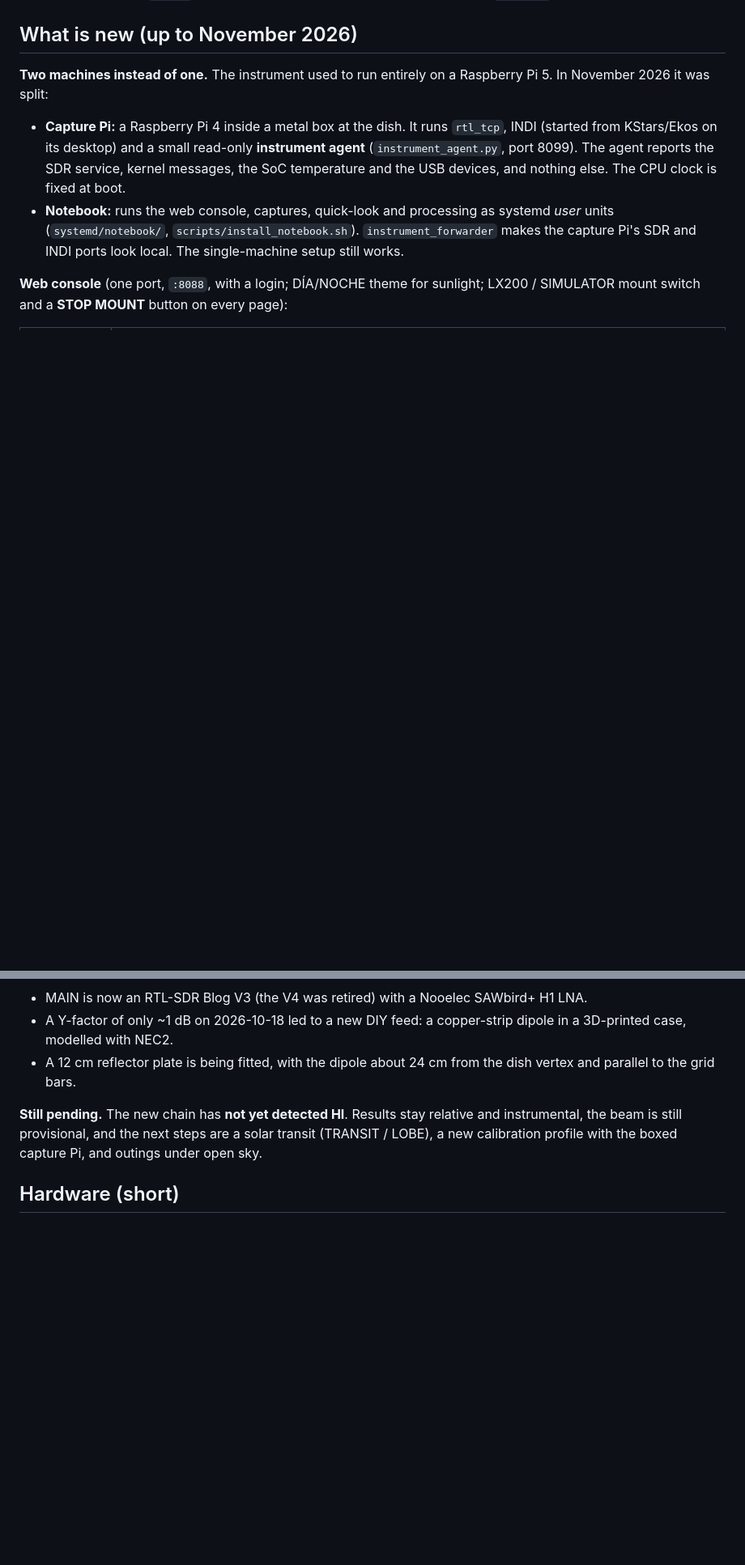
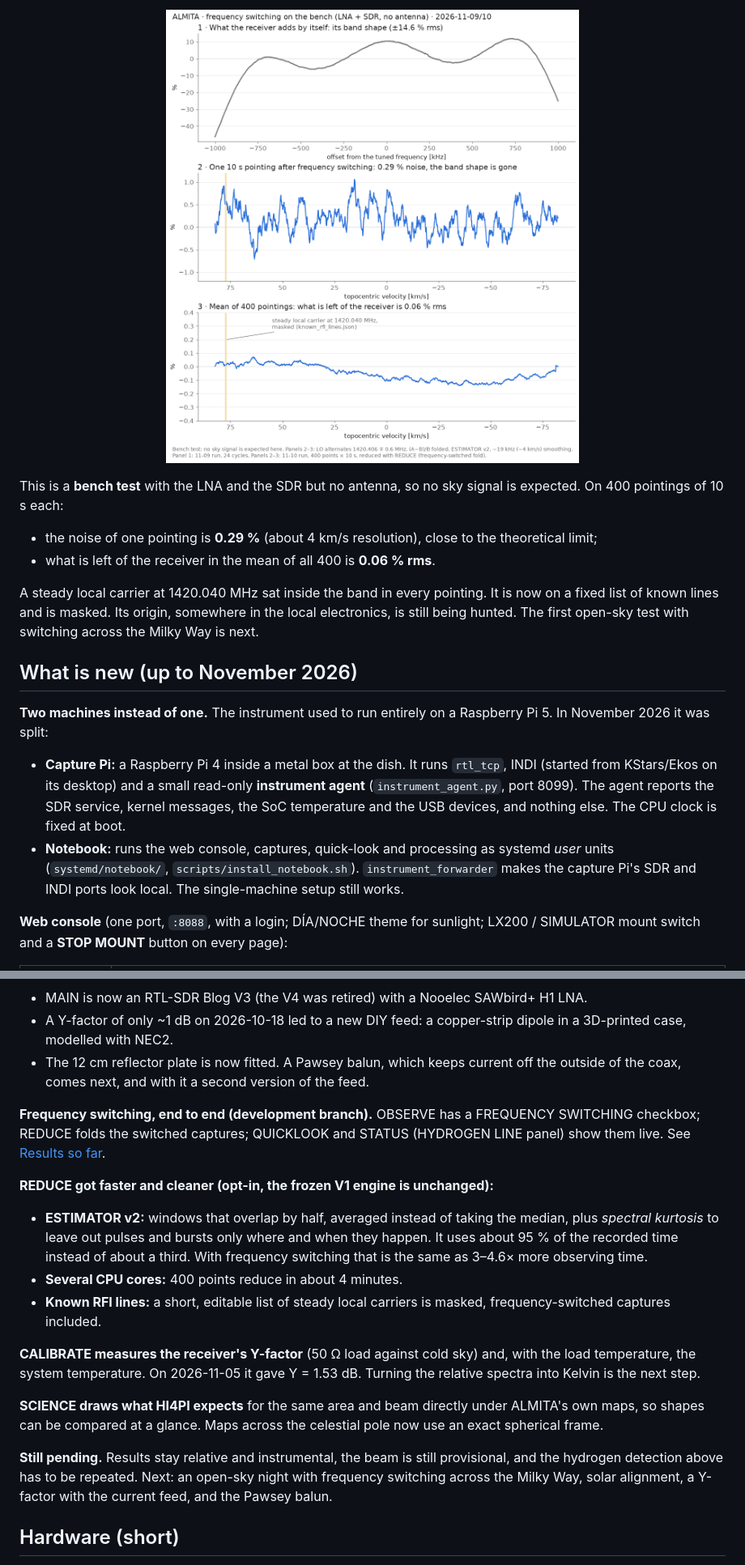
Before and after one commit to almita-radio/almita, a Markdown page: README.md, 2 parts joined by grey strips. Shown at 81% size. Drawn GitHub-style; pictures changed too: docs/site/results/frequency_switching_bench.png (added); blank space fills up the shorter version.

```diff
--- a/README.md
+++ b/README.md
@@ -63,3 +94,15 @@ Every command has `--help`. The long-running services are described under `syste
+<p align="center">
+  <img src="docs/site/results/frequency_switching_bench.png" alt="Bench test: receiver band shape of ±14.6 % (top) versus 0.29 % noise in one 10 s switched pointing and 0.06 % residual in the mean of 400" width="80%">
+</p>
+
+This is a **bench test** with the LNA and the SDR but no antenna, so no sky signal is expected. On 400 pointings of 10 s each:
+- the noise of one pointing is **0.29 %** (about 4 km/s resolution), close to the theoretical limit;
+- what is left of the receiver in the mean of all 400 is **0.06 % rms**.
+
+A steady local carrier at 1420.040 MHz sat inside the band in every pointing. It is now on a fixed list of known lines and is
+masked. Its origin, somewhere in the local electronics, is still being hunted. The first open-sky test with switching across
+the Milky Way is next.
+
 ## What is new (up to November 2026)
 
 **Two machines instead of one.** The instrument used to run entirely on a Raspberry Pi 5. In November 2026 it was split:
@@ -104,10 +147,26 @@ Every command has `--help`. The long-running services are described under `syste
 **Feed and receiver.**
 - MAIN is now an RTL-SDR Blog V3 (the V4 was retired) with a Nooelec SAWbird+ H1 LNA.
 - A Y-factor of only ~1 dB on 2026-10-18 led to a new DIY feed: a copper-strip dipole in a 3D-printed case, modelled with NEC2.
-- A 12 cm reflector plate is being fitted, with the dipole about 24 cm from the dish vertex and parallel to the grid bars.
+- The 12 cm reflector plate is now fitted. A Pawsey balun, which keeps current off the outside of the coax, comes next, and with it a second version of the feed.
 
-**Still pending.** The new chain has **not yet detected HI**. Results stay relative and instrumental, the beam is still provisional, and the next steps are
-a solar transit (TRANSIT / LOBE), a new calibration profile with the boxed capture Pi, and outings under open sky.
+**Frequency switching, end to end (development branch).** OBSERVE has a FREQUENCY SWITCHING checkbox; REDUCE folds the
+switched captures; QUICKLOOK and STATUS (HYDROGEN LINE panel) show them live. See [Results so far](#results-so-far).
+
+**REDUCE got faster and cleaner (opt-in, the frozen V1 engine is unchanged):**
+- **ESTIMATOR v2:** windows that overlap by half, averaged instead of taking the median, plus *spectral kurtosis* to leave out pulses and bursts only
+  where and when they happen. It uses about 95 % of the recorded time instead of about a third. With frequency switching that is the same as 3–4.6× more observing time.
+- **Several CPU cores:** 400 points reduce in about 4 minutes.
+- **Known RFI lines:** a short, editable list of steady local carriers is masked, frequency-switched captures included.
+
+**CALIBRATE measures the receiver's Y-factor** (50 Ω load against cold sky) and, with the load temperature, the system temperature.
+On 2026-11-05 it gave Y = 1.53 dB. Turning the relative spectra into Kelvin is the next step.
+
+**SCIENCE draws what HI4PI expects** for the same area and beam directly under ALMITA's own maps, so shapes can be compared at a glance.
+Maps across the celestial pole now use an exact spherical frame.
+
+**Still pending.** Results stay relative and instrumental, the beam is still provisional, and the hydrogen detection above
+has to be repeated. Next: an open-sky night with frequency switching across the Milky Way, solar alignment, a Y-factor with
+the current feed, and the Pawsey balun.
 
 ## Hardware (short)
 
```
Also changed, not shown: other parts of README.md (+31 -0 lines), docs/site/results/hi_detection_20261105.png (added), 2 other files.
